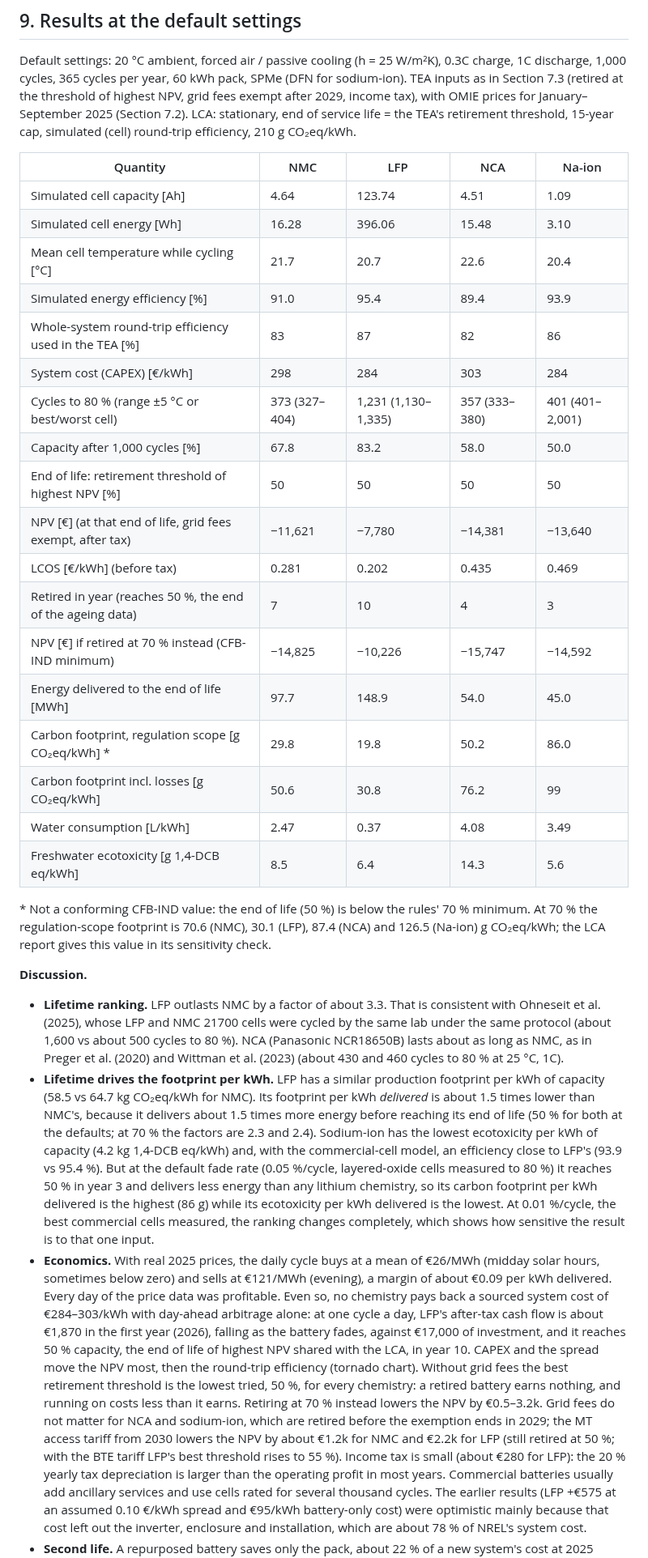
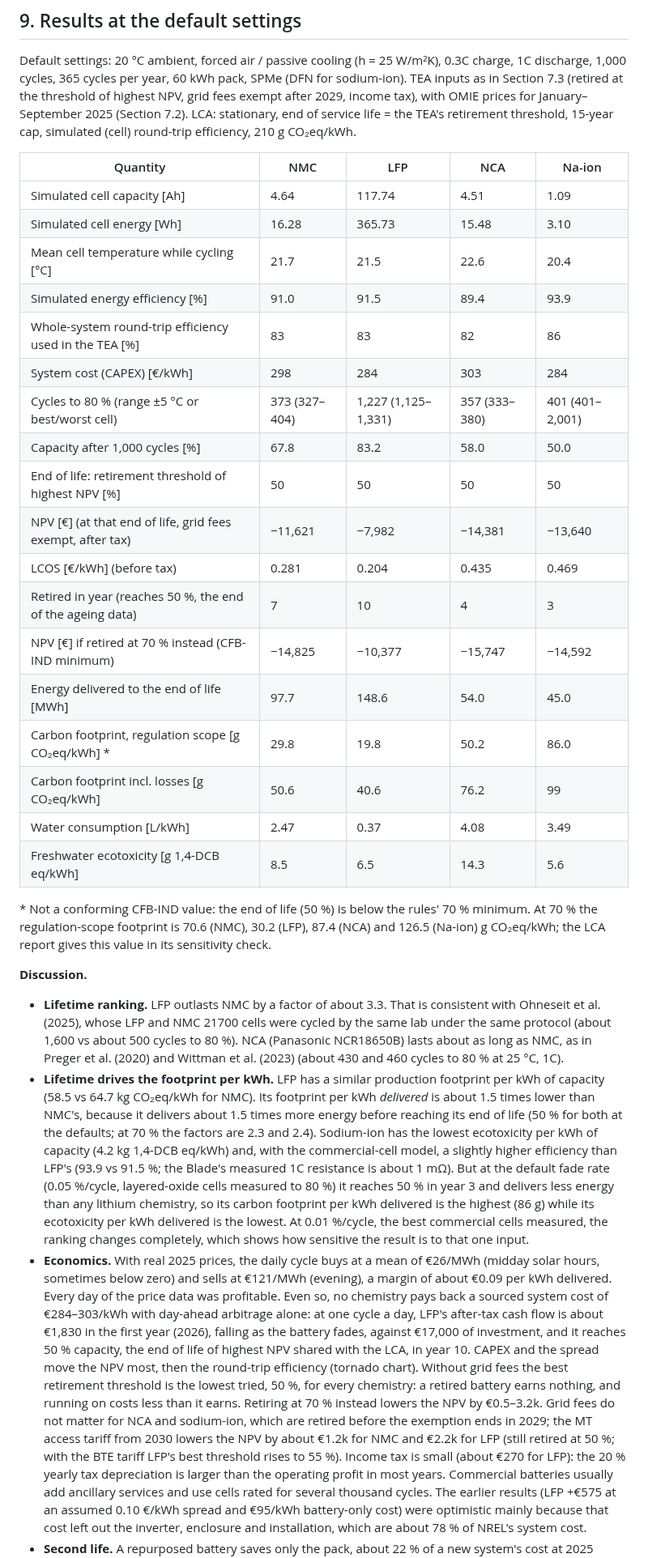
Before and after one commit to TheJohn01/DigitalTwinBattery, a Markdown page: README.md, the part around one of its changes. Shown at 81% size. Rendered like a GitHub page.

```diff
--- a/README.md
+++ b/README.md
@@ -1248,27 +1248,27 @@ efficiency, 210 g CO₂eq/kWh.
 
 | Quantity | NMC | LFP | NCA | Na-ion |
 |---|---|---|---|---|
-| Simulated cell capacity [Ah] | 4.64 | 123.74 | 4.51 | 1.09 |
-| Simulated cell energy [Wh] | 16.28 | 396.06 | 15.48 | 3.10 |
-| Mean cell temperature while cycling [°C] | 21.7 | 20.7 | 22.6 | 20.4 |
-| Simulated energy efficiency [%] | 91.0 | 95.4 | 89.4 | 93.9 |
-| Whole-system round-trip efficiency used in the TEA [%] | 83 | 87 | 82 | 86 |
+| Simulated cell capacity [Ah] | 4.64 | 117.74 | 4.51 | 1.09 |
+| Simulated cell energy [Wh] | 16.28 | 365.73 | 15.48 | 3.10 |
+| Mean cell temperature while cycling [°C] | 21.7 | 21.5 | 22.6 | 20.4 |
+| Simulated energy efficiency [%] | 91.0 | 91.5 | 89.4 | 93.9 |
+| Whole-system round-trip efficiency used in the TEA [%] | 83 | 83 | 82 | 86 |
 | System cost (CAPEX) [€/kWh] | 298 | 284 | 303 | 284 |
-| Cycles to 80 % (range ±5 °C or best/worst cell) | 373 (327–404) | 1,231 (1,130–1,335) | 357 (333–380) | 401 (401–2,001) |
+| Cycles to 80 % (range ±5 °C or best/worst cell) | 373 (327–404) | 1,227 (1,125–1,331) | 357 (333–380) | 401 (401–2,001) |
 | Capacity after 1,000 cycles [%] | 67.8 | 83.2 | 58.0 | 50.0 |
 | End of life: retirement threshold of highest NPV [%] | 50 | 50 | 50 | 50 |
-| NPV [€] (at that end of life, grid fees exempt, after tax) | −11,621 | −7,780 | −14,381 | −13,640 |
-| LCOS [€/kWh] (before tax) | 0.281 | 0.202 | 0.435 | 0.469 |
+| NPV [€] (at that end of life, grid fees exempt, after tax) | −11,621 | −7,982 | −14,381 | −13,640 |
+| LCOS [€/kWh] (before tax) | 0.281 | 0.204 | 0.435 | 0.469 |
 | Retired in year (reaches 50 %, the end of the ageing data) | 7 | 10 | 4 | 3 |
-| NPV [€] if retired at 70 % instead (CFB-IND minimum) | −14,825 | −10,226 | −15,747 | −14,592 |
-| Energy delivered to the end of life [MWh] | 97.7 | 148.9 | 54.0 | 45.0 |
+| NPV [€] if retired at 70 % instead (CFB-IND minimum) | −14,825 | −10,377 | −15,747 | −14,592 |
+| Energy delivered to the end of life [MWh] | 97.7 | 148.6 | 54.0 | 45.0 |
 | Carbon footprint, regulation scope [g CO₂eq/kWh] * | 29.8 | 19.8 | 50.2 | 86.0 |
-| Carbon footprint incl. losses [g CO₂eq/kWh] | 50.6 | 30.8 | 76.2 | 99 |
+| Carbon footprint incl. losses [g CO₂eq/kWh] | 50.6 | 40.6 | 76.2 | 99 |
 | Water consumption [L/kWh] | 2.47 | 0.37 | 4.08 | 3.49 |
-| Freshwater ecotoxicity [g 1,4-DCB eq/kWh] | 8.5 | 6.4 | 14.3 | 5.6 |
+| Freshwater ecotoxicity [g 1,4-DCB eq/kWh] | 8.5 | 6.5 | 14.3 | 5.6 |
 
 \* Not a conforming CFB-IND value: the end of life (50 %) is below the rules' 70 % minimum.
-At 70 % the regulation-scope footprint is 70.6 (NMC), 30.1 (LFP), 87.4 (NCA) and 126.5
+At 70 % the regulation-scope footprint is 70.6 (NMC), 30.2 (LFP), 87.4 (NCA) and 126.5
 (Na-ion) g CO₂eq/kWh; the LCA report gives this value in its sensitivity check.
 
 **Discussion.**
@@ -1282,7 +1282,7 @@ At 70 % the regulation-scope footprint is 70.6 (NMC), 30.1 (LFP), 87.4 (NCA) and
   of capacity (58.5 vs 64.7 kg CO₂eq/kWh for NMC). Its footprint per kWh *delivered* is about
   1.5 times lower than NMC's, because it delivers about 1.5 times more energy before reaching
   its end of life (50 % for both at the defaults; at 70 % the factors are 2.3 and 2.4). Sodium-ion has the lowest ecotoxicity per kWh of capacity (4.2 kg 1,4-DCB eq/kWh) and,
-  with the commercial-cell model, an efficiency close to LFP's (93.9 vs 95.4 %). But at the
+  with the commercial-cell model, a slightly higher efficiency than LFP's (93.9 vs 91.5 %; the Blade's measured 1C resistance is about 1 mΩ). But at the
   default fade rate (0.05 %/cycle, layered-oxide cells measured to 80 %) it reaches 50 % in
   year 3 and delivers less energy than any lithium chemistry, so its carbon footprint per kWh
   delivered is the highest (86 g) while its ecotoxicity per kWh delivered is the lowest. At
@@ -1292,7 +1292,7 @@ At 70 % the regulation-scope footprint is 70.6 (NMC), 30.1 (LFP), 87.4 (NCA) and
   solar hours, sometimes below zero) and sells at €121/MWh (evening), a margin of about
   €0.09 per kWh delivered. Every day of the price data was profitable. Even so, no chemistry
   pays back a sourced system cost of €284–303/kWh with day-ahead arbitrage alone: at one
-  cycle a day, LFP's after-tax cash flow is about €1,870 in the first year (2026), falling
+  cycle a day, LFP's after-tax cash flow is about €1,830 in the first year (2026), falling
   as the battery fades, against €17,000 of investment, and it reaches 50 % capacity, the
   end of life of highest NPV shared with the LCA, in year 10. CAPEX and the spread move the NPV
   most, then the round-trip efficiency (tornado chart). Without grid fees the best
@@ -1301,7 +1301,7 @@ At 70 % the regulation-scope footprint is 70.6 (NMC), 30.1 (LFP), 87.4 (NCA) and
   NPV by €0.5–3.2k. Grid fees do not matter for NCA and sodium-ion, which are retired
   before the exemption ends in 2029; the MT access tariff from 2030 lowers the NPV by about
   €1.2k for NMC and €2.2k for LFP (still retired at 50 %; with the BTE tariff LFP's best
-  threshold rises to 55 %). Income tax is small (about €280 for LFP): the 20 % yearly tax
+  threshold rises to 55 %). Income tax is small (about €270 for LFP): the 20 % yearly tax
   depreciation is larger than the operating profit in most years.
   Commercial batteries usually add ancillary services and use cells rated for several
   thousand cycles. The earlier results (LFP +€575 at an assumed 0.10 €/kWh spread and
```
Also changed, not shown: other parts of README.md (+40 -19 lines), docs/blade_validation.png, 12 other files.
